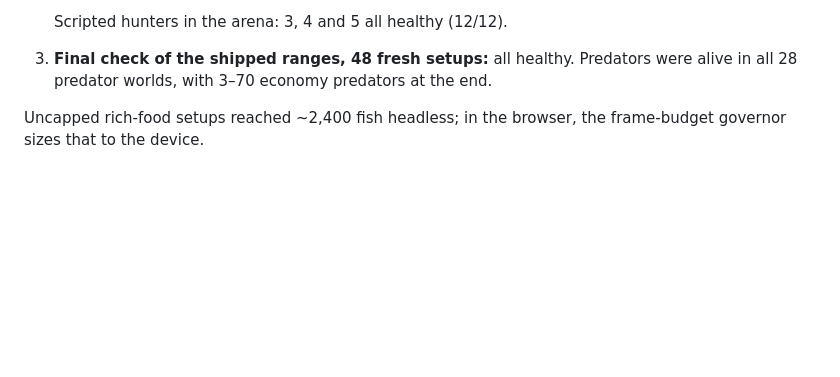
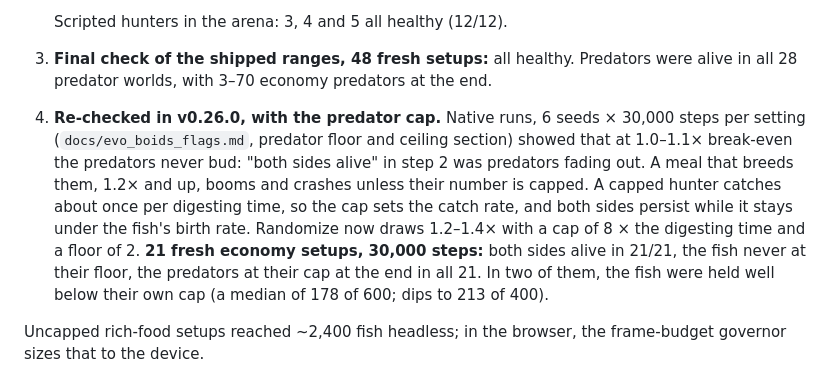
Before and after one commit to HaritMT25/evo_boids, a Markdown page: README.md, the part around the change. GitHub-like rendering; blank space fills up the shorter version.

Commit message:
README: Randomize's predator worlds, re-checked with the cap
21 fresh economy setups from the v0.26.0 ranges (meal 1.2-1.4x
break-even, cap 8 x cooldown, floor 2), the single-threaded module
under Node, 30,000 steps each: both sides alive in 21/21, the fish never
at their floor, the predators at their cap at the end in all 21; in two
lean setups the fish were held well below their own cap. Also records
that the earlier "1.0-1.1x keeps both alive" was predators fading out.

Co-Authored-By: Claude Opus 5.5 <noreply@anthropic.com>

```diff
--- a/README.md
+++ b/README.md
@@ -187,6 +187,7 @@ Measured headless: the single-threaded module under Node, 20,000–30,000 steps
 
    Scripted hunters in the arena: 3, 4 and 5 all healthy (12/12).
 3. **Final check of the shipped ranges, 48 fresh setups:** all healthy. Predators were alive in all 28 predator worlds, with 3–70 economy predators at the end.
+4. **Re-checked in v0.26.0, with the predator cap.** Native runs, 6 seeds × 30,000 steps per setting (`docs/evo_boids_flags.md`, predator floor and ceiling section) showed that at 1.0–1.1× break-even the predators never bud: "both sides alive" in step 2 was predators fading out. A meal that breeds them, 1.2× and up, booms and crashes unless their number is capped. A capped hunter catches about once per digesting time, so the cap sets the catch rate, and both sides persist while it stays under the fish's birth rate. Randomize now draws 1.2–1.4× with a cap of 8 × the digesting time and a floor of 2. **21 fresh economy setups, 30,000 steps:** both sides alive in 21/21, the fish never at their floor, the predators at their cap at the end in all 21. In two of them, the fish were held well below their own cap (a median of 178 of 600; dips to 213 of 400).
 
 Uncapped rich-food setups reached ~2,400 fish headless; in the browser, the frame-budget governor sizes that to the device.
 
```
